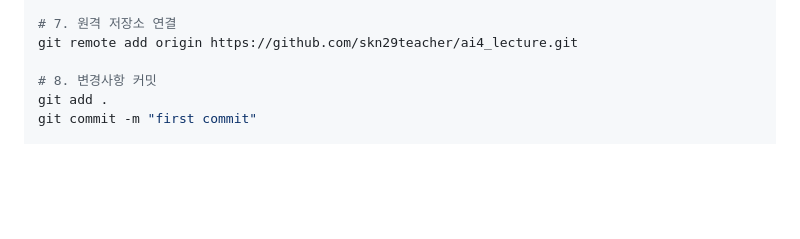
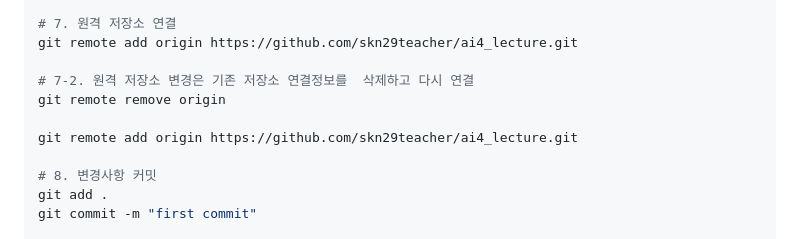
Before and after one commit to skn29teacher/ai4_section01, a Markdown page: README.md, the part around the change. GitHub-like rendering; blank space fills up the shorter version.

Commit message:
docs: update README.md to include instructions for changing remote repository

```diff
--- a/README.md
+++ b/README.md
@@ -215,6 +215,11 @@ git branch -M main
 # 7. 원격 저장소 연결
 git remote add origin https://github.com/skn29teacher/ai4_lecture.git
 
+# 7-2. 원격 저장소 변경은 기존 저장소 연결정보를  삭제하고 다시 연결
+git remote remove origin
+
+git remote add origin https://github.com/skn29teacher/ai4_lecture.git
+
 # 8. 변경사항 커밋
 git add .
 git commit -m "first commit"
```
